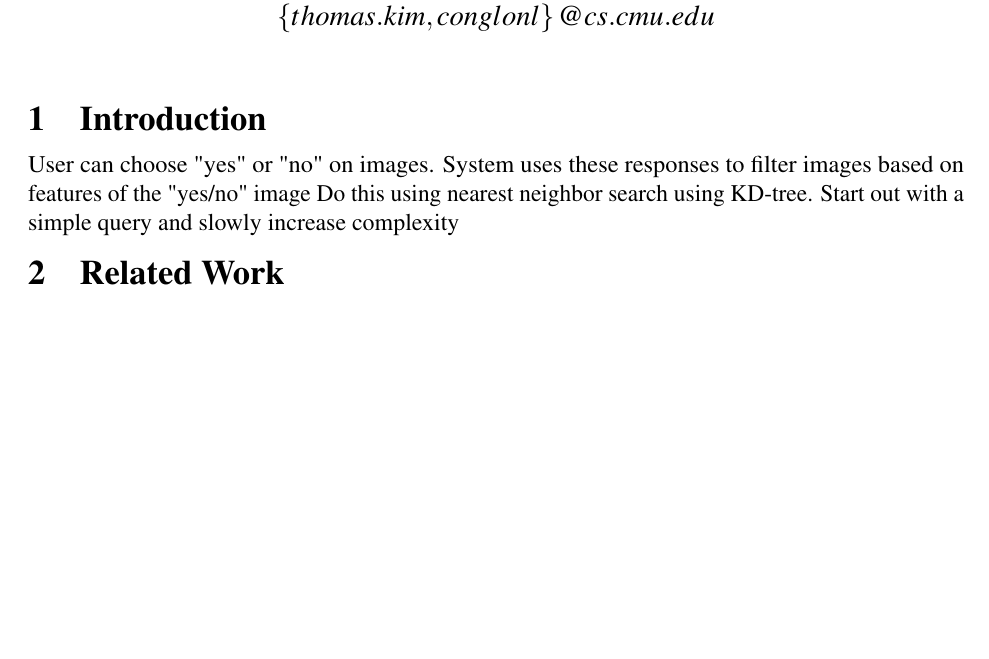
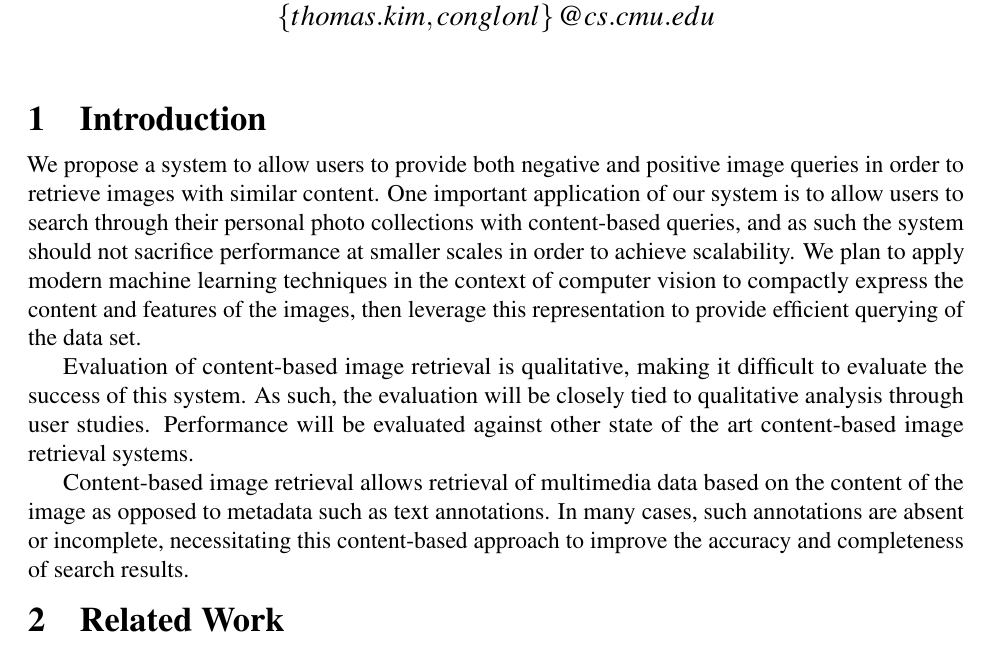
Before and after one commit to conglongli/visual_proj, a LaTeX document (paper.tex, which reads intro.tex): part of the page, cut so that both start at the same text, the shorter picture padded with empty space. Compiled offline with pdfLaTeX.

Commit message:
Added brief summary of our plan, goals, evaluation

```diff
--- a/intro.tex
+++ b/intro.tex
@@ -1,5 +1,17 @@
 \section{Introduction}
+We propose a system to allow users to provide both negative and positive image queries in order to retrieve images with similar content.
+One important application of our system is to allow users to search through their personal photo collections with content-based queries, and as such the
+system should not sacrifice performance at smaller scales in order to achieve scalability.
+We plan to apply modern machine learning techniques in the context of computer vision to compactly express the content and features of the images, then leverage
+this representation to provide efficient querying of the data set.
 
-User can choose "yes" or "no" on images.
-System uses these responses to filter images based on features of the "yes/no" image
-Do this using nearest neighbor search using KD-tree. Start out with a simple query and slowly increase complexity
+Evaluation of content-based image retrieval is qualitative, making it difficult to evaluate the success of this system.
+As such, the evaluation will be closely tied to qualitative analysis through user studies.
+Performance will be evaluated against other state of the art content-based image retrieval systems.
+
+Content-based image retrieval allows retrieval of multimedia data based on the content of the image as opposed to metadata such as text annotations.
+In many cases, such annotations are absent or incomplete, necessitating this content-based approach to improve the accuracy and completeness of search results.
+
+
+%Note: talk about how our system hopes to use a much simpler user interface than approaches like AverageExplorer which are quite complex and poorly suited for mobile.
+%Each image in its entirety will be a positive or negative query
```
